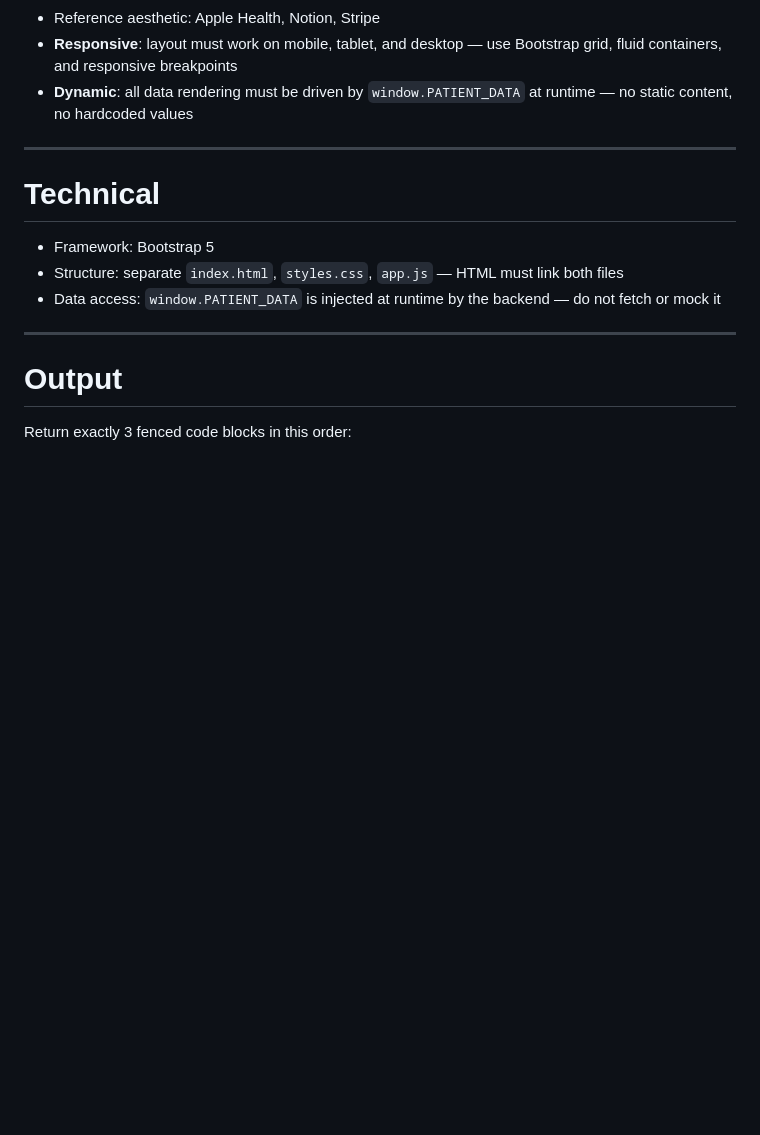
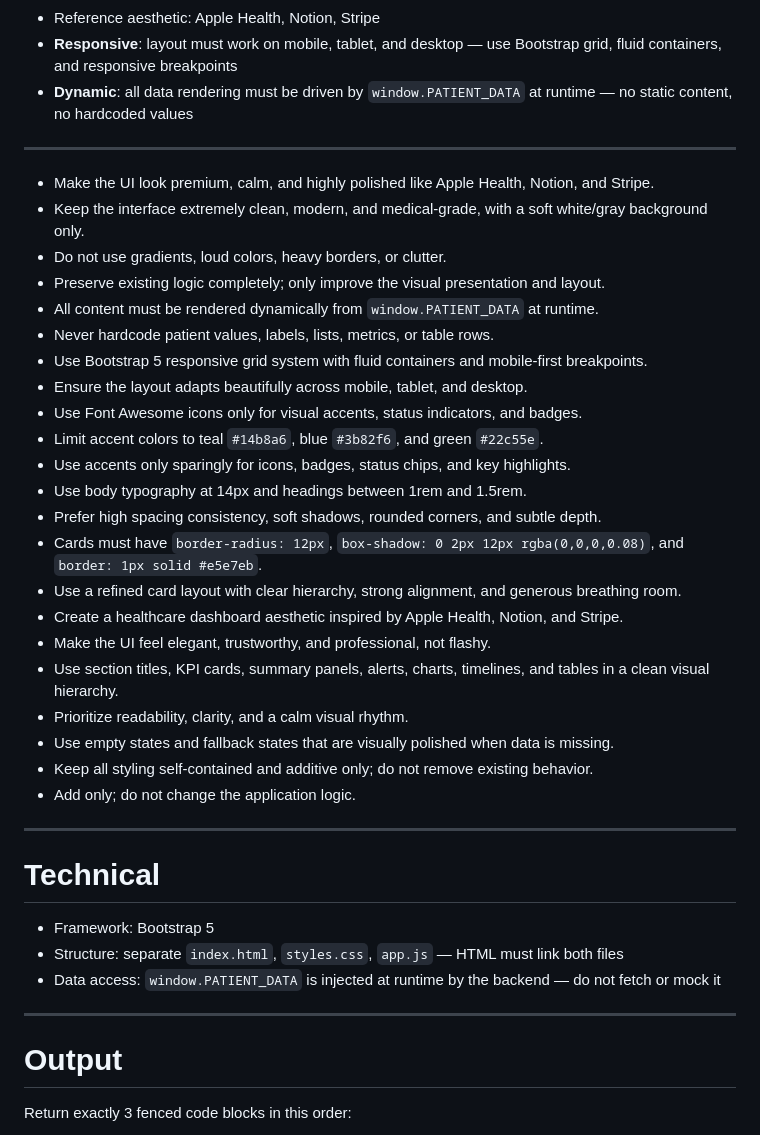
Before and after one commit to eben2840/Python-Agentic-Code, a Markdown page: prompts/generate_miniapp.md, the part around the change. Drawn GitHub-style; blank space fills up the shorter version.

Commit message:
UI update

```diff
--- a/prompts/generate_miniapp.md
+++ b/prompts/generate_miniapp.md
@@ -48,6 +48,30 @@ $data_context
 - **Dynamic**: all data rendering must be driven by `window.PATIENT_DATA` at runtime — no static content, no hardcoded values
 
 ---
+- Make the UI look premium, calm, and highly polished like Apple Health, Notion, and Stripe.
+- Keep the interface extremely clean, modern, and medical-grade, with a soft white/gray background only.
+- Do not use gradients, loud colors, heavy borders, or clutter.
+- Preserve existing logic completely; only improve the visual presentation and layout.
+- All content must be rendered dynamically from `window.PATIENT_DATA` at runtime.
+- Never hardcode patient values, labels, lists, metrics, or table rows.
+- Use Bootstrap 5 responsive grid system with fluid containers and mobile-first breakpoints.
+- Ensure the layout adapts beautifully across mobile, tablet, and desktop.
+- Use Font Awesome icons only for visual accents, status indicators, and badges.
+- Limit accent colors to teal `#14b8a6`, blue `#3b82f6`, and green `#22c55e`.
+- Use accents only sparingly for icons, badges, status chips, and key highlights.
+- Use body typography at 14px and headings between 1rem and 1.5rem.
+- Prefer high spacing consistency, soft shadows, rounded corners, and subtle depth.
+- Cards must have `border-radius: 12px`, `box-shadow: 0 2px 12px rgba(0,0,0,0.08)`, and `border: 1px solid #e5e7eb`.
+- Use a refined card layout with clear hierarchy, strong alignment, and generous breathing room.
+- Create a healthcare dashboard aesthetic inspired by Apple Health, Notion, and Stripe.
+- Make the UI feel elegant, trustworthy, and professional, not flashy.
+- Use section titles, KPI cards, summary panels, alerts, charts, timelines, and tables in a clean visual hierarchy.
+- Prioritize readability, clarity, and a calm visual rhythm.
+- Use empty states and fallback states that are visually polished when data is missing.
+- Keep all styling self-contained and additive only; do not remove existing behavior.
+- Add only; do not change the application logic.
+
+---
 
 # Technical
 - Framework: Bootstrap 5
```
